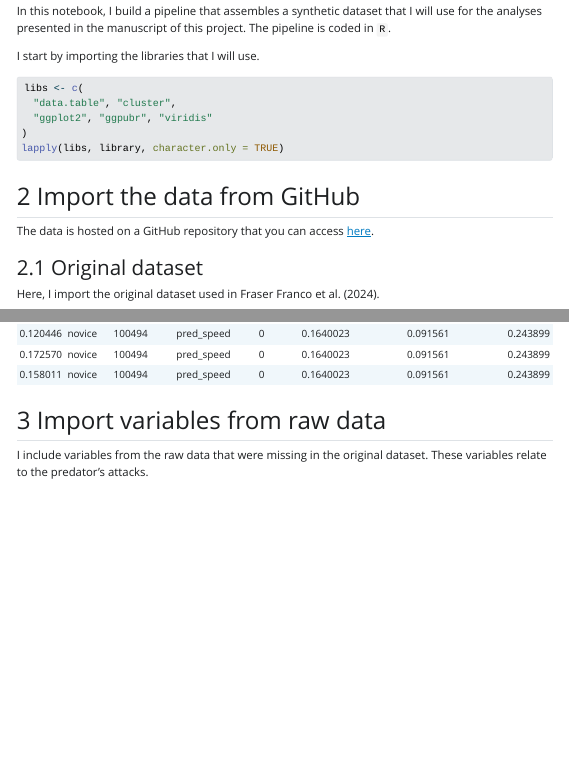
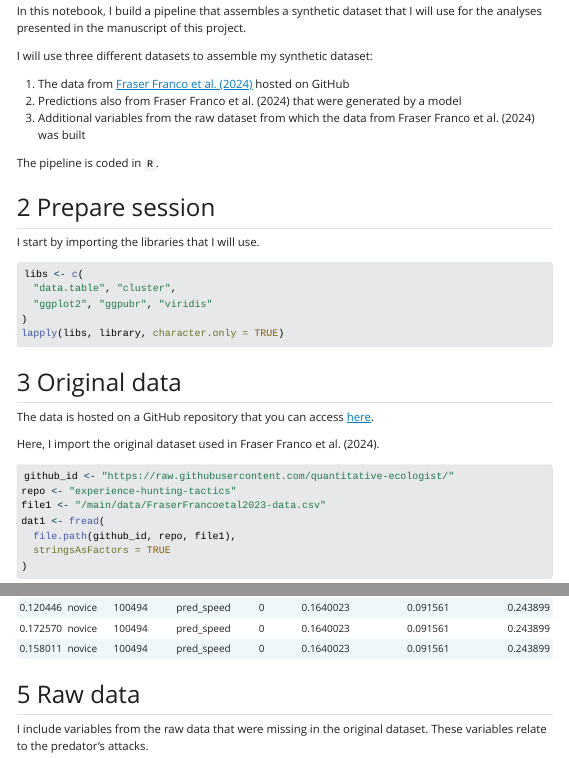
Before and after one commit to quantitative-ecologist/causal_predator-prey_int, a Quarto document (data/assemble_data.qmd): the page in a window 1100 px wide, from 150 px down, and a second part further down, joined at a grey line. The pictures show the output file data/assemble_data.html that the author committed with the source, opened offline; Quarto's library style sheets are replaced by a plain one without menus.

Commit message:
updated assemble data doc

````diff
--- a/data/assemble_data.qmd
+++ b/data/assemble_data.qmd
@@ -12,7 +12,17 @@ format:
 
 ## Description
 
-In this notebook, I build a pipeline that assembles a synthetic dataset that I will use for the analyses presented in the manuscript of this project. The pipeline is coded in `R`.
+In this notebook, I build a pipeline that assembles a synthetic dataset that I will use for the analyses presented in the manuscript of this project.
+
+I will use three different datasets to assemble my synthetic dataset:
+
+1. The data from [Fraser Franco et al. (2024)](https://github.com/quantitative-ecologist/experience-hunting-tactics) hosted on GitHub
+2. Predictions also from Fraser Franco et al. (2024) that were generated by a model
+3. Additional variables from the raw dataset from which the data from Fraser Franco et al. (2024) was built
+
+The pipeline is coded in `R`.
+
+## Prepare session
 
 I start by importing the libraries that I will use.
 
@@ -28,11 +38,9 @@ libs <- c(
 lapply(libs, library, character.only = TRUE)
 ```
 
-## Import the data from GitHub
+## Original data
 
 The data is hosted on a GitHub repository that you can access [here](https://github.com/quantitative-ecologist/experience-hunting-tactics).
-
-### Original dataset
 
 Here, I import the original dataset used in Fraser Franco et al. (2024).
 
@@ -76,7 +84,7 @@ Check the data structure
 knitr::kable(head(dat2))
 ```
 
-## Import variables from raw data
+## Raw data
 
 I include variables from the raw data that were missing in the original dataset. These variables relate to the predator's attacks.
 
````
Also changed, not shown: data/assemble_data.html, data/assemble_data.qmd (2 more changed lines).
